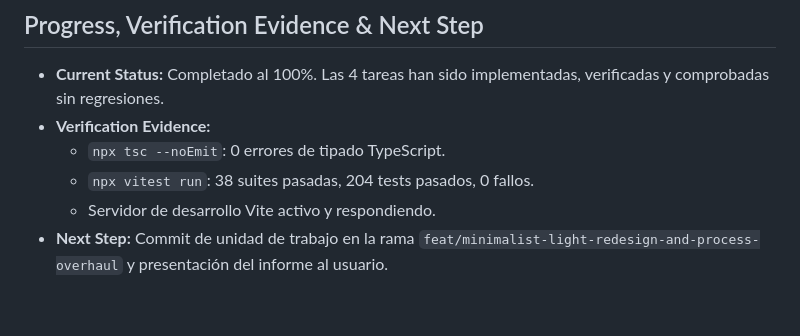
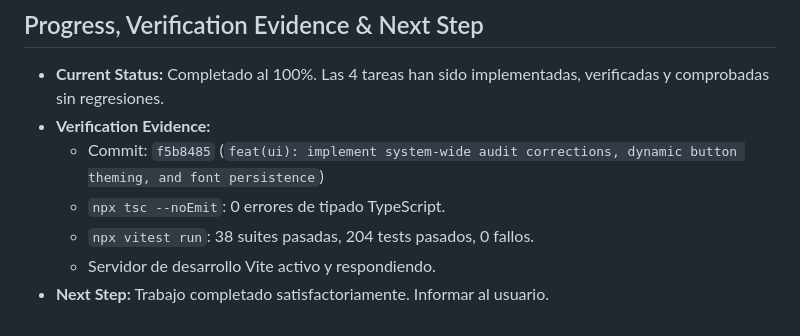
Before and after one commit to erikstiven/entallador-codecima, a Markdown page: odd/tasks/system-wide-audit-corrections-and-standardization.md, the part around the change. Rendered like a GitHub page.

Commit message:
docs(odd): record commit identity and verification results for audit corrections

```diff
--- a/odd/tasks/system-wide-audit-corrections-and-standardization.md
+++ b/odd/tasks/system-wide-audit-corrections-and-standardization.md
@@ -78,7 +78,8 @@ Implementación exhaustiva y estandarización del sistema tras la auditoría int
 
 - **Current Status:** Completado al 100%. Las 4 tareas han sido implementadas, verificadas y comprobadas sin regresiones.
 - **Verification Evidence:**
+  - Commit: `f5b8485` (`feat(ui): implement system-wide audit corrections, dynamic button theming, and font persistence`)
   - `npx tsc --noEmit`: 0 errores de tipado TypeScript.
   - `npx vitest run`: 38 suites pasadas, 204 tests pasados, 0 fallos.
   - Servidor de desarrollo Vite activo y respondiendo.
-- **Next Step:** Commit de unidad de trabajo en la rama `feat/minimalist-light-redesign-and-process-overhaul` y presentación del informe al usuario.
+- **Next Step:** Trabajo completado satisfactoriamente. Informar al usuario.
```
